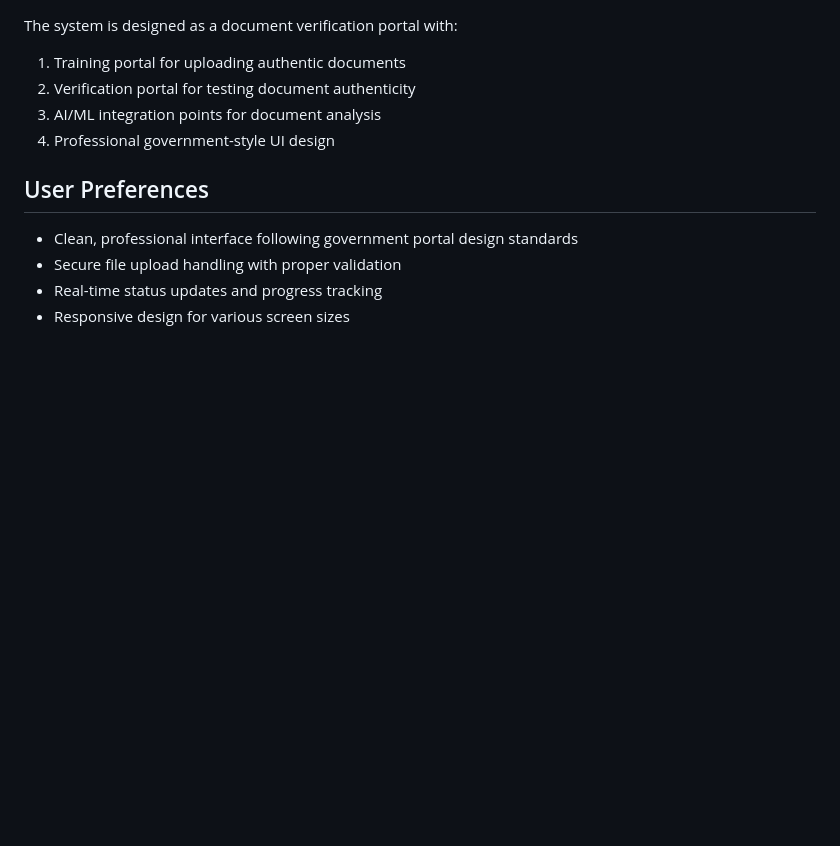
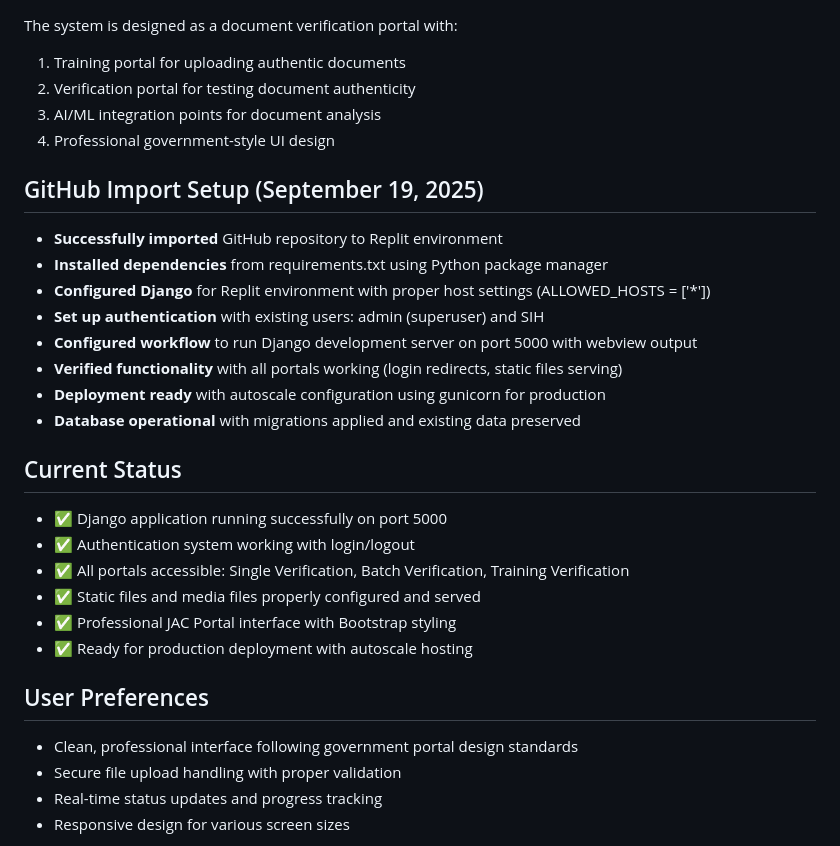
Before and after one commit to bitsofprakhar/SIH_final, a Markdown page: replit.md, the part around the change. Rendered like a GitHub page; blank space fills up the shorter version.

```diff
--- a/replit.md
+++ b/replit.md
@@ -62,6 +62,24 @@ The system is designed as a document verification portal with:
 3. AI/ML integration points for document analysis
 4. Professional government-style UI design
 
+## GitHub Import Setup (September 19, 2025)
+- **Successfully imported** GitHub repository to Replit environment
+- **Installed dependencies** from requirements.txt using Python package manager
+- **Configured Django** for Replit environment with proper host settings (ALLOWED_HOSTS = ['*'])
+- **Set up authentication** with existing users: admin (superuser) and SIH
+- **Configured workflow** to run Django development server on port 5000 with webview output
+- **Verified functionality** with all portals working (login redirects, static files serving)
+- **Deployment ready** with autoscale configuration using gunicorn for production
+- **Database operational** with migrations applied and existing data preserved
+
+## Current Status
+- ✅ Django application running successfully on port 5000
+- ✅ Authentication system working with login/logout
+- ✅ All portals accessible: Single Verification, Batch Verification, Training Verification
+- ✅ Static files and media files properly configured and served
+- ✅ Professional JAC Portal interface with Bootstrap styling
+- ✅ Ready for production deployment with autoscale hosting
+
 ## User Preferences
 - Clean, professional interface following government portal design standards
 - Secure file upload handling with proper validation
```
